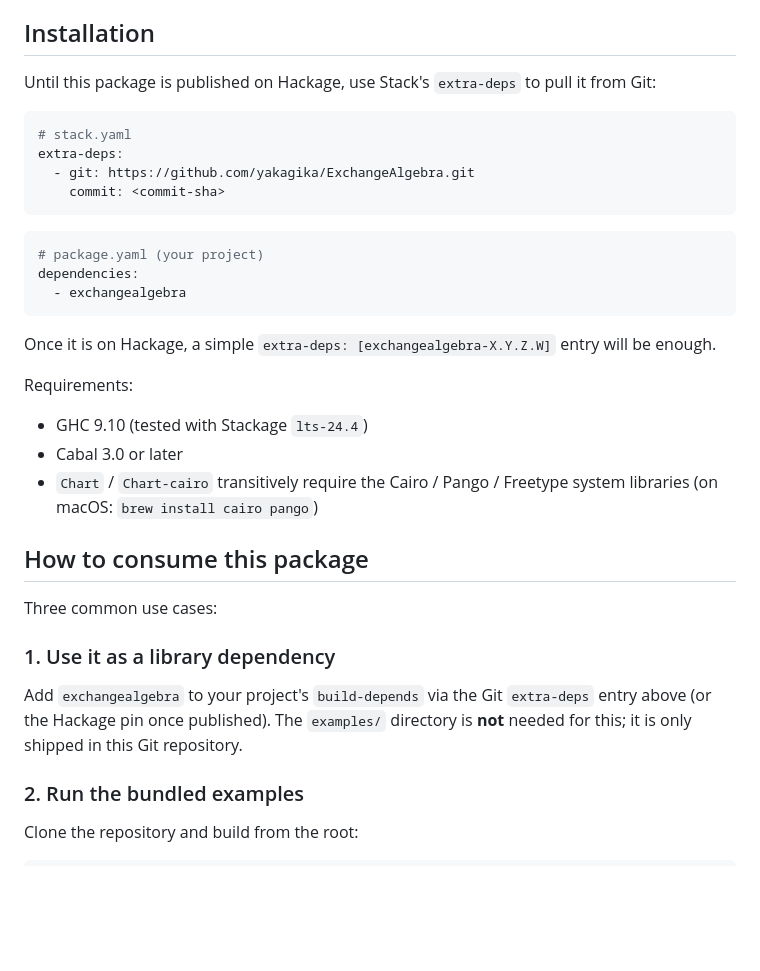
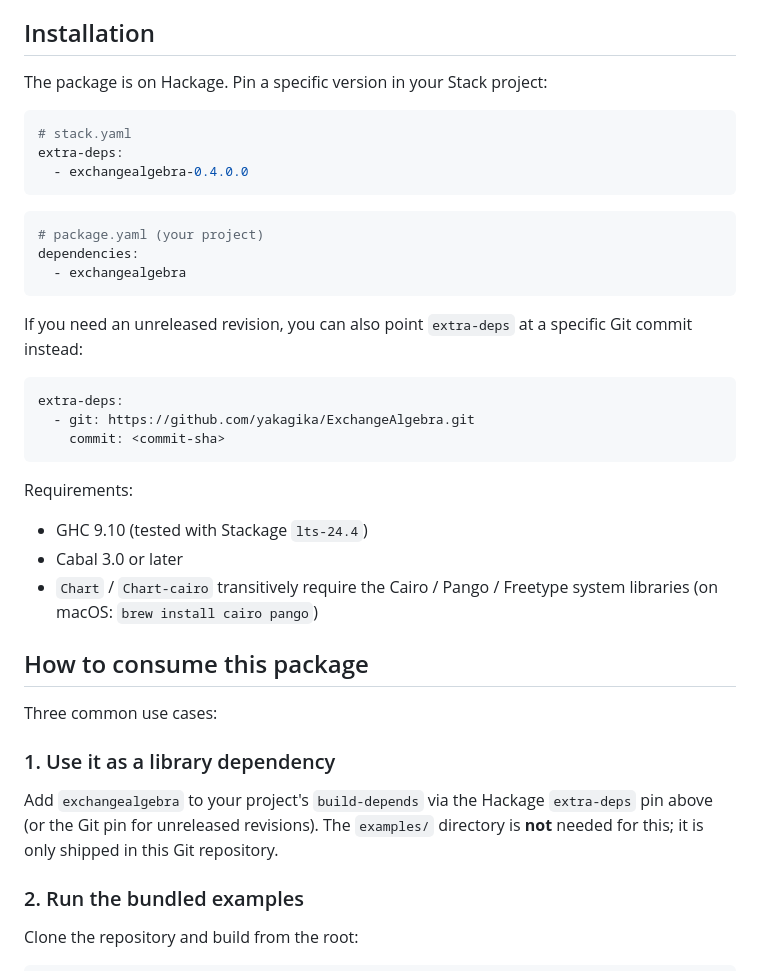
Before and after one commit to yakagika/ExchangeAlgebra, a Markdown page: README.md, the part around the change. GitHub-like rendering; blank space fills up the shorter version.

Commit message:
Update README installation and ChangeLog date for Hackage release
- README Installation: lead with Hackage `extra-deps: [exchangealgebra-0.4.0.0]`
  as the primary path and demote the Git pin to a fallback for unreleased
  revisions; previous wording ("Until this package is published on Hackage")
  was self-contradicting once read on the Hackage page itself
- ChangeLog: shift the 0.4.0.0 entry date from 2026-04-10 to 2026-05-18
  so the in-tarball date matches the actual upload date

````diff
--- a/README.md
+++ b/README.md
@@ -16,13 +16,12 @@ ripple-effect analysis. See the [Publications section](#publications-using-this-
 
 ## Installation
 
-Until this package is published on Hackage, use Stack's `extra-deps` to pull it from Git:
+The package is on Hackage. Pin a specific version in your Stack project:
 
 ```yaml
 # stack.yaml
 extra-deps:
-  - git: https://github.com/yakagika/ExchangeAlgebra.git
-    commit: <commit-sha>
+  - exchangealgebra-0.4.0.0
 ```
 
 ```yaml
@@ -31,7 +30,14 @@ dependencies:
   - exchangealgebra
 ```
 
-Once it is on Hackage, a simple `extra-deps: [exchangealgebra-X.Y.Z.W]` entry will be enough.
+If you need an unreleased revision, you can also point `extra-deps` at a
+specific Git commit instead:
+
+```yaml
+extra-deps:
+  - git: https://github.com/yakagika/ExchangeAlgebra.git
+    commit: <commit-sha>
+```
 
 Requirements:
 - GHC 9.10 (tested with Stackage `lts-24.4`)
@@ -45,9 +51,10 @@ Three common use cases:
 
 ### 1. Use it as a library dependency
 
-Add `exchangealgebra` to your project's `build-depends` via the Git `extra-deps`
-entry above (or the Hackage pin once published). The `examples/` directory is
-**not** needed for this; it is only shipped in this Git repository.
+Add `exchangealgebra` to your project's `build-depends` via the Hackage
+`extra-deps` pin above (or the Git pin for unreleased revisions). The
+`examples/` directory is **not** needed for this; it is only shipped in
+this Git repository.
 
 ### 2. Run the bundled examples
 
````
Also changed, not shown: ChangeLog.md (+1 -1 lines).
